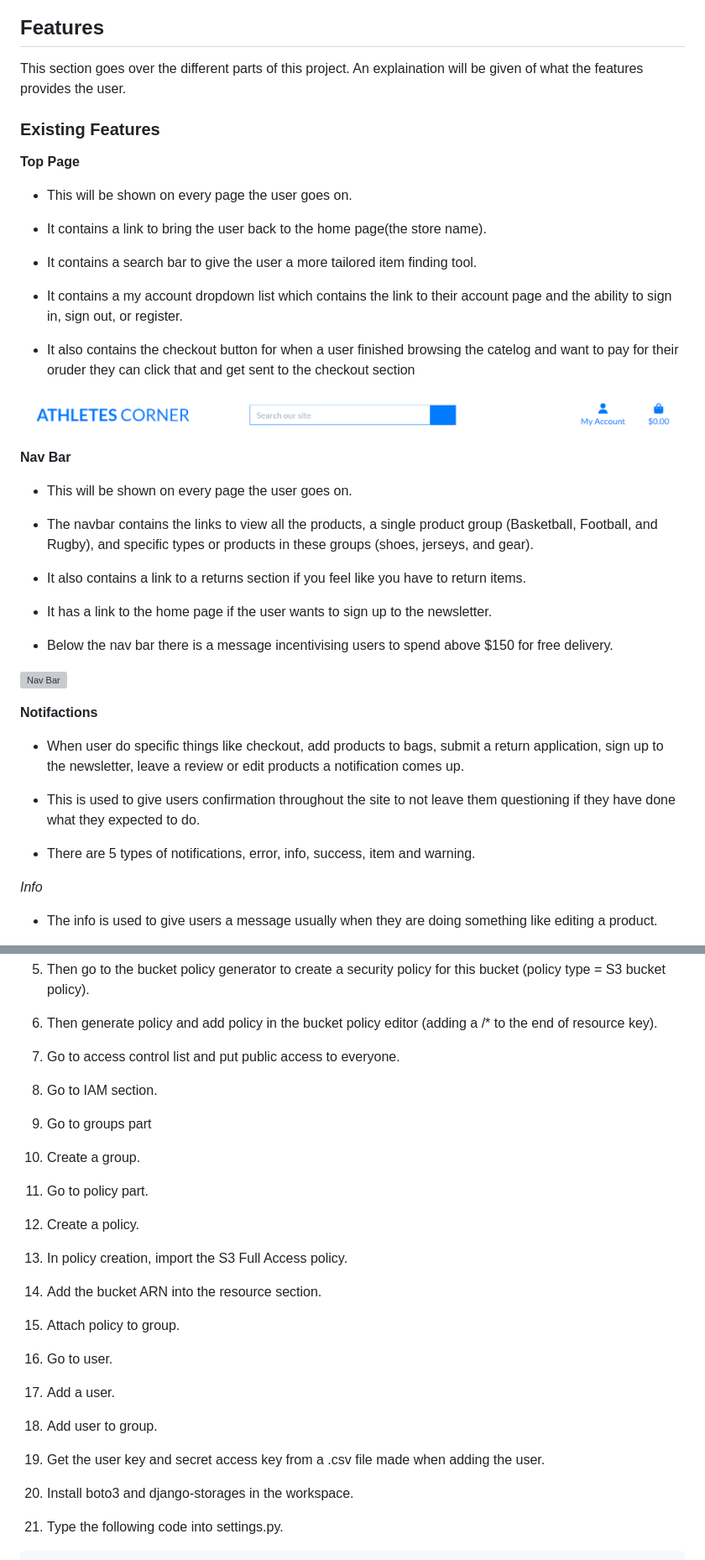
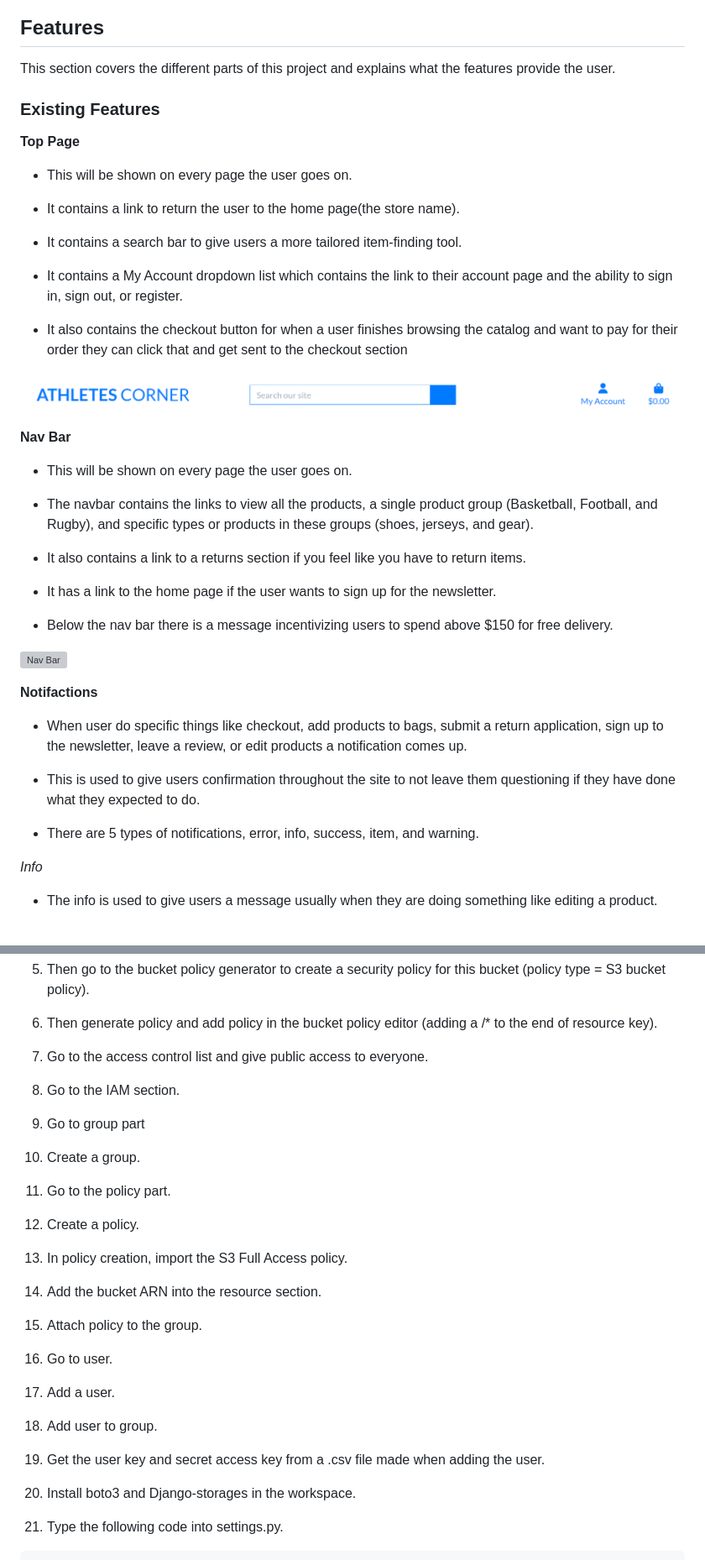
Before and after one commit to UloE-G/Athletes-Corner, a Markdown page: README.md, 2 parts joined by grey strips. Shown: that part at 84% size. Drawn GitHub-style; grey boxes are pictures that could not be loaded.

Commit message:
spelling error checking

```diff
--- a/README.md
+++ b/README.md
@@ -100,7 +100,7 @@ I wanted site admins to be able to:
 
 ## Features
 
-This section goes over the different parts of this project. An explaination will be given of what the features provides the user.
+This section covers the different parts of this project and explains what the features provide the user.
 
 ### Existing Features
 
@@ -108,13 +108,13 @@ This section goes over the different parts of this project. An explaination will
 
 - This will be shown on every page the user goes on.
 
-- It contains a link to bring the user back to the home page(the store name).
+- It contains a link to return the user to the home page(the store name).
 
-- It contains a search bar to give the user a more tailored item finding tool.
+- It contains a search bar to give users a more tailored item-finding tool.
 
-- It contains a my account dropdown list which contains the link to their account page and the ability to sign in, sign out, or register.
+- It contains a My Account dropdown list which contains the link to their account page and the ability to sign in, sign out, or register.
 
-- It also contains the checkout button for when a user finished browsing the catelog and want to pay for their oruder they can click that and get sent to the checkout section
+- It also contains the checkout button for when a user finishes browsing the catalog and want to pay for their order they can click that and get sent to the checkout section
 
 ![Top Page](media/toppage.png)
 
@@ -126,19 +126,19 @@ This section goes over the different parts of this project. An explaination will
 
 - It also contains a link to a returns section if you feel like you have to return items.
 
-- It has a link to the home page if the user wants to sign up to the newsletter.
+- It has a link to the home page if the user wants to sign up for the newsletter.
 
-- Below the nav bar there is a message incentivising users to spend above $150 for free delivery.
+- Below the nav bar there is a message incentivizing users to spend above $150 for free delivery.
 
 ![Nav Bar](media/navabr.png)
 
 **Notifactions**
 
-- When user do specific things like checkout, add products to bags, submit a return application, sign up to the newsletter, leave a review or edit products a notification comes up.
+- When user do specific things like checkout, add products to bags, submit a return application, sign up to the newsletter, leave a review, or edit products a notification comes up.
 
 - This is used to give users confirmation throughout the site to not leave them questioning if they have done what they expected to do.
 
-- There are 5 types of notifications, error, info, success, item and warning.
+- There are 5 types of notifications, error, info, success, item, and warning.
 
 *Info*
 
@@ -450,15 +450,15 @@ Three steps were used when deploying this website:
 
   6. Then generate policy and add policy in the bucket policy editor (adding a /* to the end of resource key).
 
-  7. Go to access control list and put public access to everyone.
+  7. Go to the access control list and give public access to everyone.
 
-  8. Go to IAM section.
+  8. Go to the IAM section.
 
-  9. Go to groups part
+  9. Go to group part
 
   10. Create a group.
 
-  11. Go to policy part.
+  11. Go to the policy part.
 
   12. Create a policy.
 
@@ -466,7 +466,7 @@ Three steps were used when deploying this website:
 
   14. Add the bucket ARN into the resource section.
 
-  15. Attach policy to group.
+  15. Attach policy to the group.
 
   16. Go to user.
 
@@ -476,7 +476,7 @@ Three steps were used when deploying this website:
 
   19. Get the user key and secret access key from a .csv file made when adding the user.
 
-  20. Install boto3 and django-storages in the workspace.
+  20. Install boto3 and Django-storages in the workspace.
 
   21. Type the following code into settings.py.
 
```
Also changed, not shown: other parts of README.md (+37 -37 lines).
